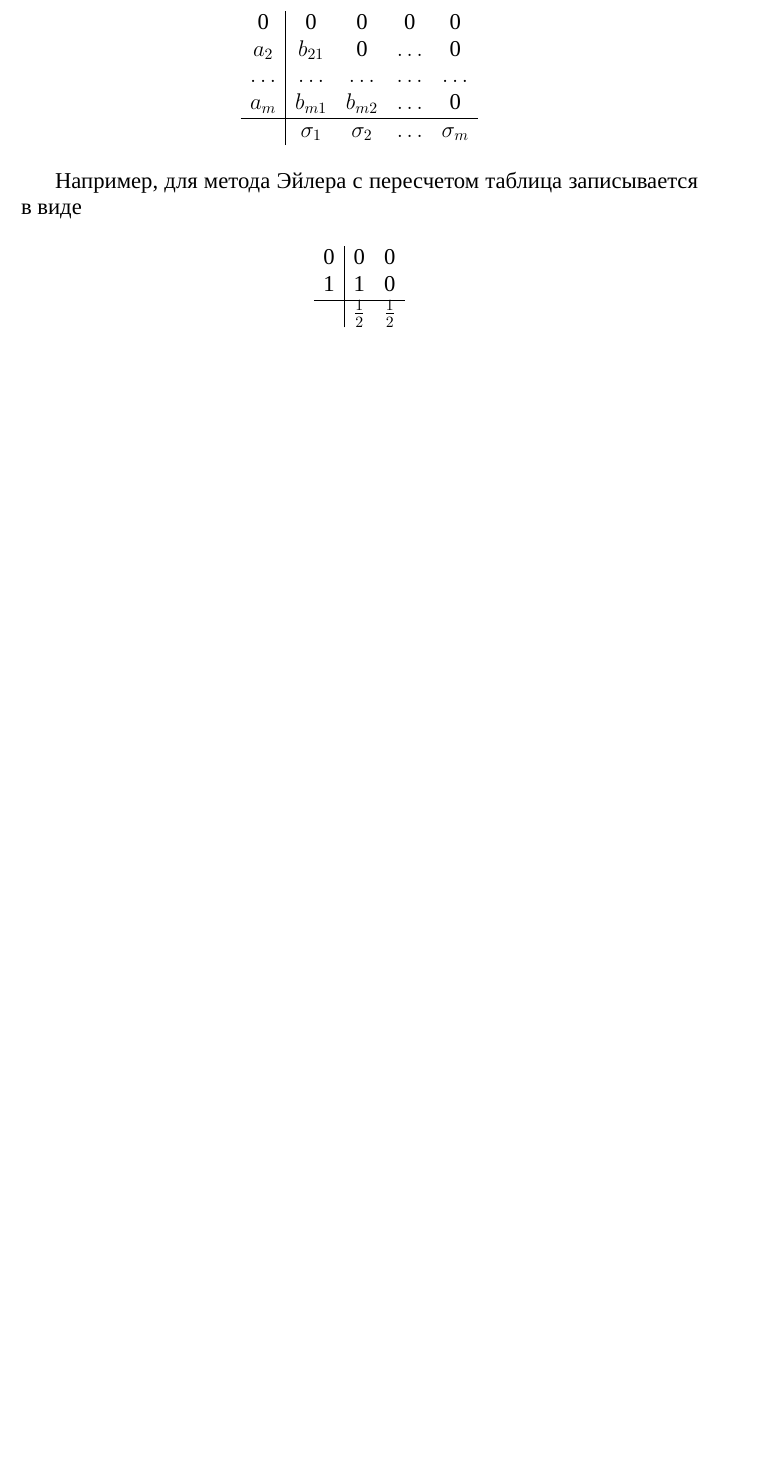
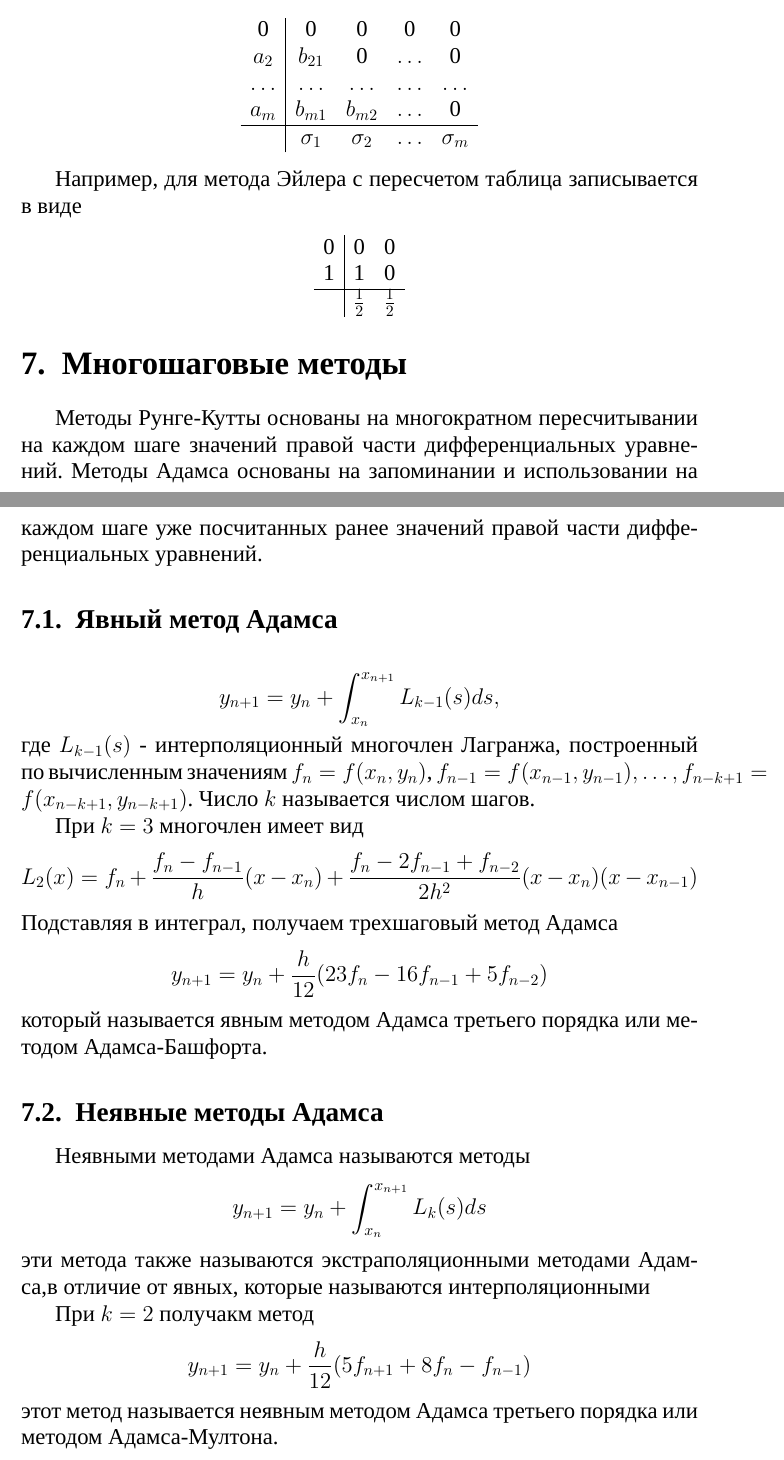
Before and after one commit to KhalgaevDavid/diflit, a LaTeX document (статья/main.tex): part of page 5 of 6 before the commit and two parts of pages 5 and 6 of 8 after it, the two joined at a grey line, cut so that both start at the same text, the shorter picture padded with empty space. Compiled offline with XeLaTeX; a missing font is replaced by an installed copy or a similar font.

Commit message:
23.06.2026

```diff
--- a/статья/main.tex
+++ b/статья/main.tex
@@ -154,3 +154,28 @@ $$ F(t,y(t), y'(t),\ldots,y^{(n)}(t)) = 0, $$
 \end{tabular}
 \end{center}
 
+\section{Многошаговые методы}
+Методы Рунге-Кутты основаны на многократном пересчитывании на каждом шаге значений правой части дифференциальных
+уравнений. Методы Адамса основаны на запоминании и использовании на каждом шаге уже посчитанных ранее значений правой
+части дифференциальных уравнений.
+
+\subsection{Явный метод Адамса}
+\[y_{n+1}=y_n+\int^{x_{n+1}}_{x_n}L_{k-1}(s)ds,\]
+где \(L_{k-1}(s)\) - интерполяционный многочлен Лагранжа, построенный по вычисленным значениям \(f_n=f(x_n,y_n)\),
+\(f_{n-1}=f(x_{n-1},y_{n-1}), \ldots,f_{n-k+1}=f(x_{n-k+1},y_{n-k+1})\). Число \(k\) называется числом шагов.
+\par
+При \(k=3\) многочлен имеет вид
+\[L_2(x)=f_n+\frac{f_n-f_{n-1}}{h}(x-x_n)+\frac{f_n-2f_{n-1}+f_{n-2}}{2h^2}(x-x_n)(x-x_{n-1})\]
+Подставляя в интеграл, получаем трехшаговый метод Адамса
+\[y_{n+1}=y_n+\frac{h}{12}(23f_n-16f_{n-1}+5f_{n-2})\]
+который называется явным методом Адамса третьего порядка или методом Адамса-Башфорта.
+
+\subsection{Неявные методы Адамса}
+Неявными методами Адамса называются методы
+\[y_{n+1}=y_n+\int^{x_{n+1}}_{x_n}L_{k}(s)ds\]
+эти метода также называются экстраполяционными методами Адамса,в отличие от явных, которые называются
+интерполяционными
+\par
+При \(k=2\) получакм метод
+\[y_{n+1}=y_n+\frac{h}{12}(5f_{n+1}+8f_n-f_{n-1})\]
+этот метод называется неявным методом Адамса третьего порядка или методом Адамса-Мултона.
```
Also changed, not shown: статья/main.tex (36 more changed lines), 1 other file.
